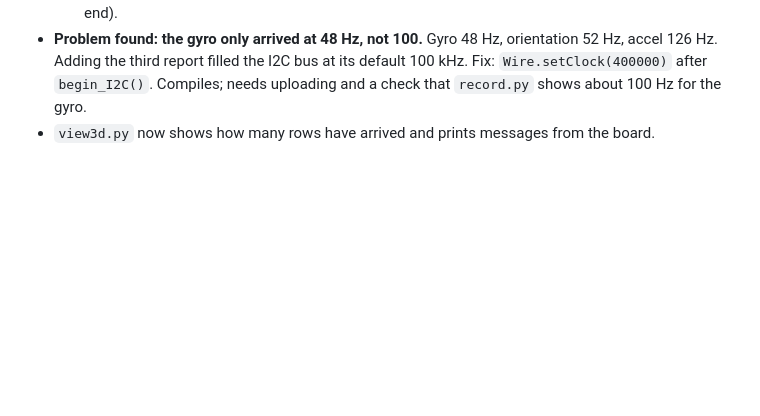
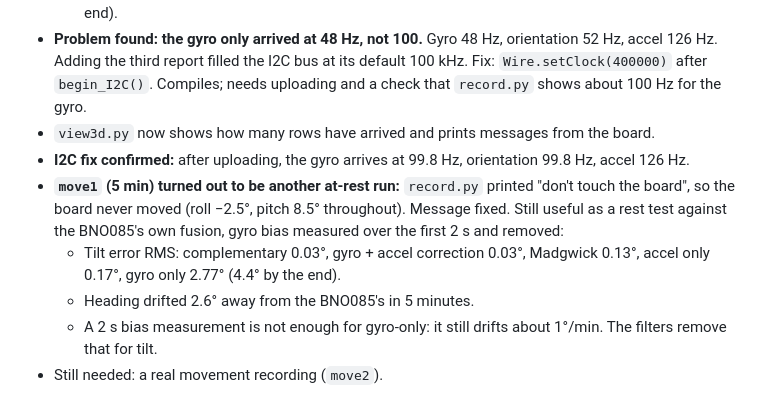
Before and after one commit to LiuzPokharel/IMU, a Markdown page: build-log.md, the part around the change. Rendered like a GitHub page; blank space fills up the shorter version.

Commit message:
Log I2C fix and second rest run; make record.py's prompt fit both run types
Co-Authored-By: Claude Fable 5.2 <noreply@anthropic.com>

```diff
--- a/build-log.md
+++ b/build-log.md
@@ -99,3 +99,9 @@ I first ignored accelerometer samples whose length was more than 15% from 9.81 (
   - Accelerometer reads 9.44 m/s², 3.8% under 9.81. The board sat tilted 9.1° (the cable lifts one end).
 - **Problem found: the gyro only arrived at 48 Hz, not 100.** Gyro 48 Hz, orientation 52 Hz, accel 126 Hz. Adding the third report filled the I2C bus at its default 100 kHz. Fix: `Wire.setClock(400000)` after `begin_I2C()`. Compiles; needs uploading and a check that `record.py` shows about 100 Hz for the gyro.
 - `view3d.py` now shows how many rows have arrived and prints messages from the board.
+- **I2C fix confirmed:** after uploading, the gyro arrives at 99.8 Hz, orientation 99.8 Hz, accel 126 Hz.
+- **`move1` (5 min) turned out to be another at-rest run:** `record.py` printed "don't touch the board", so the board never moved (roll −2.5°, pitch 8.5° throughout). Message fixed. Still useful as a rest test against the BNO085's own fusion, gyro bias measured over the first 2 s and removed:
+  - Tilt error RMS: complementary 0.03°, gyro + accel correction 0.03°, Madgwick 0.13°, accel only 0.17°, gyro only 2.77° (4.4° by the end).
+  - Heading drifted 2.6° away from the BNO085's in 5 minutes.
+  - A 2 s bias measurement is not enough for gyro-only: it still drifts about 1°/min. The filters remove that for tilt.
+- Still needed: a real movement recording (`move2`).
```
Also changed, not shown: data/plots/2026-11-16_move1_compare.png (added), 1 other file.
